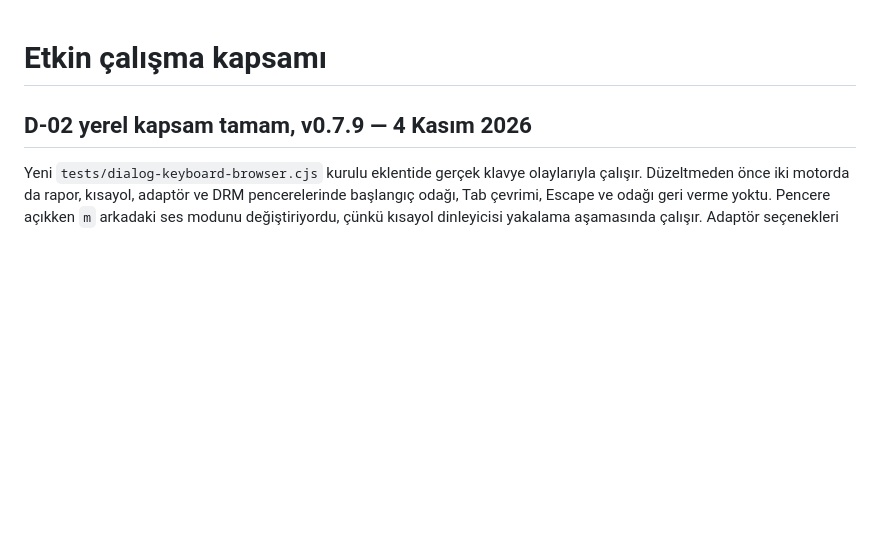
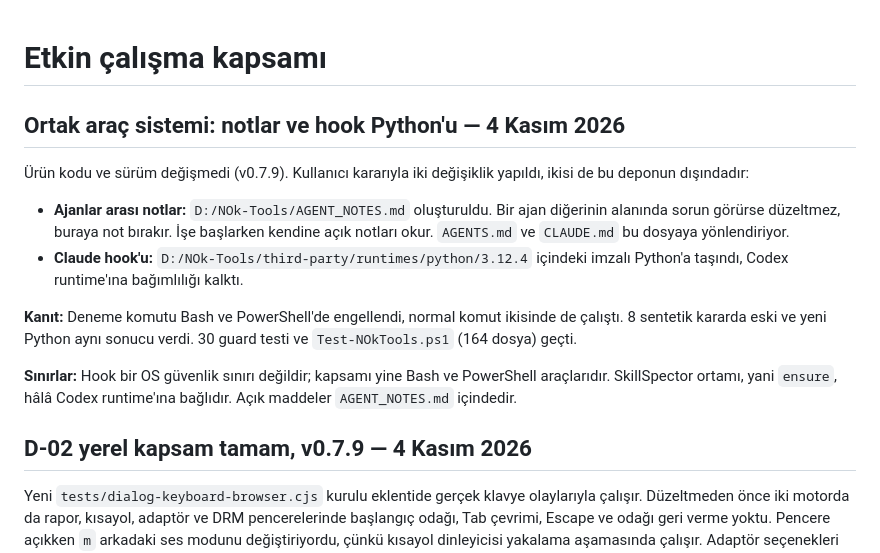
Before and after one commit to NOkrep/NOk-video-controller, a Markdown page: ACTIVE_WORK.md, the part around the change. GitHub-like rendering; blank space fills up the shorter version.

Commit message:
docs: point agents to the shared notes file
Co-Authored-By: Claude Opus 5.5 <noreply@anthropic.com>

```diff
--- a/ACTIVE_WORK.md
+++ b/ACTIVE_WORK.md
@@ -1,4 +1,15 @@
 # Etkin çalışma kapsamı
+
+## Ortak araç sistemi: notlar ve hook Python'u — 4 Kasım 2026
+
+Ürün kodu ve sürüm değişmedi (v0.7.9). Kullanıcı kararıyla iki değişiklik yapıldı, ikisi de bu deponun dışındadır:
+
+- **Ajanlar arası notlar:** `D:/NOk-Tools/AGENT_NOTES.md` oluşturuldu. Bir ajan diğerinin alanında sorun görürse düzeltmez, buraya not bırakır. İşe başlarken kendine açık notları okur. `AGENTS.md` ve `CLAUDE.md` bu dosyaya yönlendiriyor.
+- **Claude hook'u:** `D:/NOk-Tools/third-party/runtimes/python/3.12.4` içindeki imzalı Python'a taşındı, Codex runtime'ına bağımlılığı kalktı.
+
+**Kanıt:** Deneme komutu Bash ve PowerShell'de engellendi, normal komut ikisinde de çalıştı. 8 sentetik kararda eski ve yeni Python aynı sonucu verdi. 30 guard testi ve `Test-NOkTools.ps1` (164 dosya) geçti.
+
+**Sınırlar:** Hook bir OS güvenlik sınırı değildir; kapsamı yine Bash ve PowerShell araçlarıdır. SkillSpector ortamı, yani `ensure`, hâlâ Codex runtime'ına bağlıdır. Açık maddeler `AGENT_NOTES.md` içindedir.
 
 ## D-02 yerel kapsam tamam, v0.7.9 — 4 Kasım 2026
 
```
Also changed, not shown: AGENTS.md (+1 -1 lines), CLAUDE.md (+1 -1 lines).
